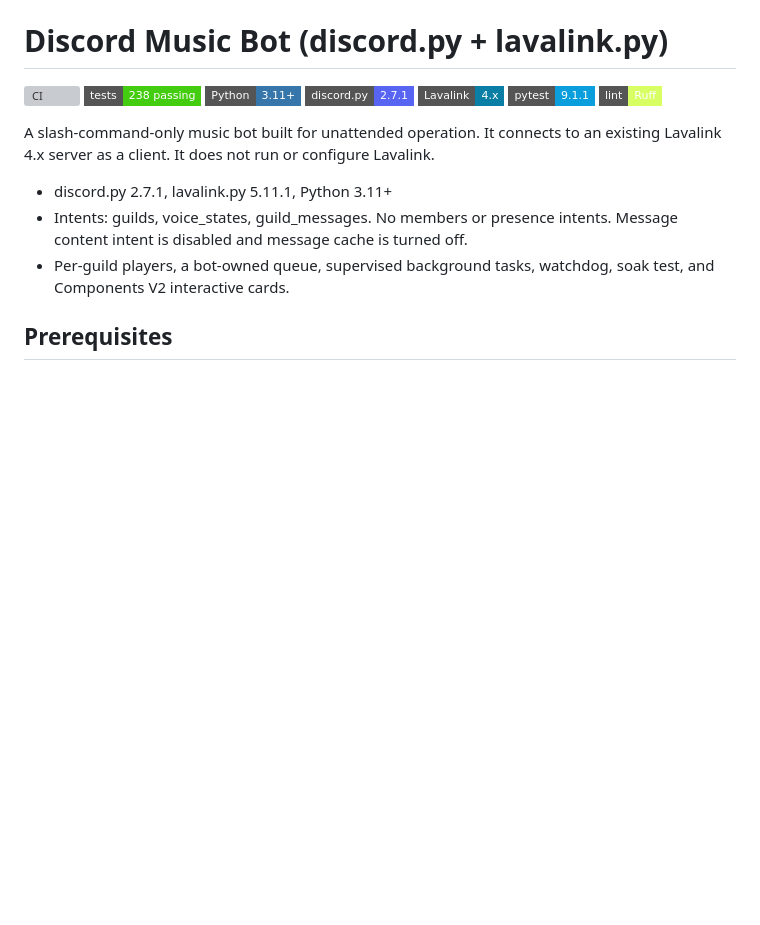
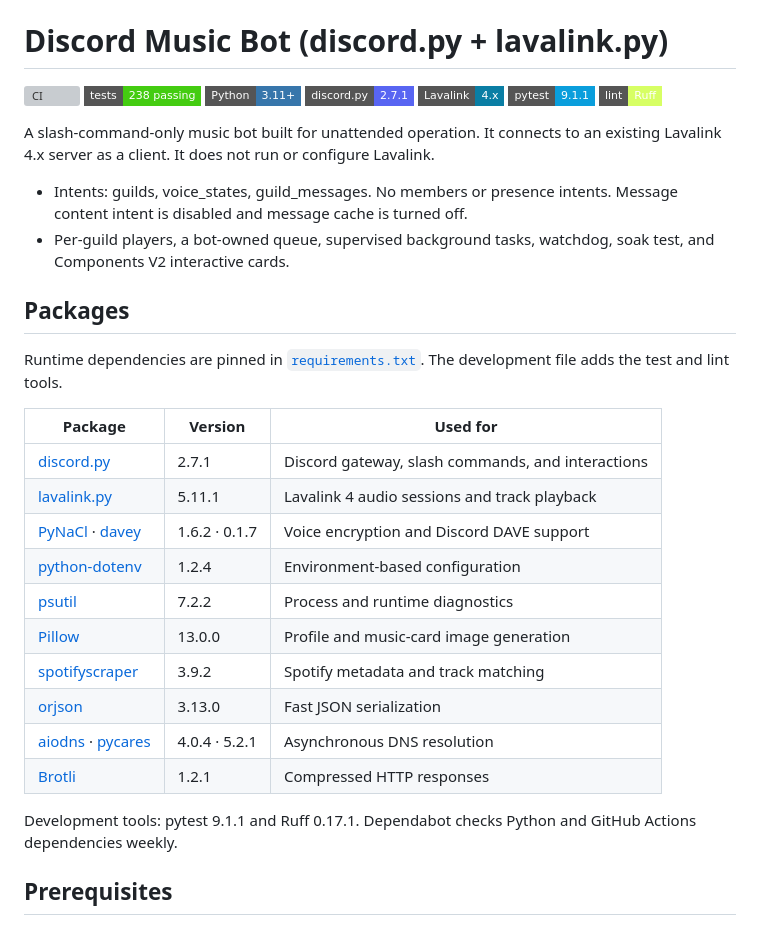
Before and after one commit to Sharon-ctl/Melora.py, a Markdown page: README.md, the part around the change. Drawn GitHub-style; badges without logos; blank space fills up the shorter version; grey boxes are pictures that could not be loaded.

Commit message:
Document runtime and development packages

```diff
--- a/README.md
+++ b/README.md
@@ -10,9 +10,27 @@
 
 A slash-command-only music bot built for unattended operation. It connects to an existing Lavalink 4.x server as a client. It does not run or configure Lavalink.
 
-- discord.py 2.7.1, lavalink.py 5.11.1, Python 3.11+
 - Intents: guilds, voice_states, guild_messages. No members or presence intents. Message content intent is disabled and message cache is turned off.
 - Per-guild players, a bot-owned queue, supervised background tasks, watchdog, soak test, and Components V2 interactive cards.
+
+## Packages
+
+Runtime dependencies are pinned in [`requirements.txt`](requirements.txt). The development file adds the test and lint tools.
+
+| Package | Version | Used for |
+| --- | --- | --- |
+| [discord.py](https://pypi.org/project/discord.py/) | 2.7.1 | Discord gateway, slash commands, and interactions |
+| [lavalink.py](https://pypi.org/project/lavalink/) | 5.11.1 | Lavalink 4 audio sessions and track playback |
+| [PyNaCl](https://pypi.org/project/PyNaCl/) · [davey](https://pypi.org/project/davey/) | 1.6.2 · 0.1.7 | Voice encryption and Discord DAVE support |
+| [python-dotenv](https://pypi.org/project/python-dotenv/) | 1.2.4 | Environment-based configuration |
+| [psutil](https://pypi.org/project/psutil/) | 7.2.2 | Process and runtime diagnostics |
+| [Pillow](https://pypi.org/project/Pillow/) | 13.0.0 | Profile and music-card image generation |
+| [spotifyscraper](https://pypi.org/project/spotifyscraper/) | 3.9.2 | Spotify metadata and track matching |
+| [orjson](https://pypi.org/project/orjson/) | 3.13.0 | Fast JSON serialization |
+| [aiodns](https://pypi.org/project/aiodns/) · [pycares](https://pypi.org/project/pycares/) | 4.0.4 · 5.2.1 | Asynchronous DNS resolution |
+| [Brotli](https://pypi.org/project/Brotli/) | 1.2.1 | Compressed HTTP responses |
+
+Development tools: pytest 9.1.1 and Ruff 0.17.1. Dependabot checks Python and GitHub Actions dependencies weekly.
 
 ## Prerequisites
 
```
